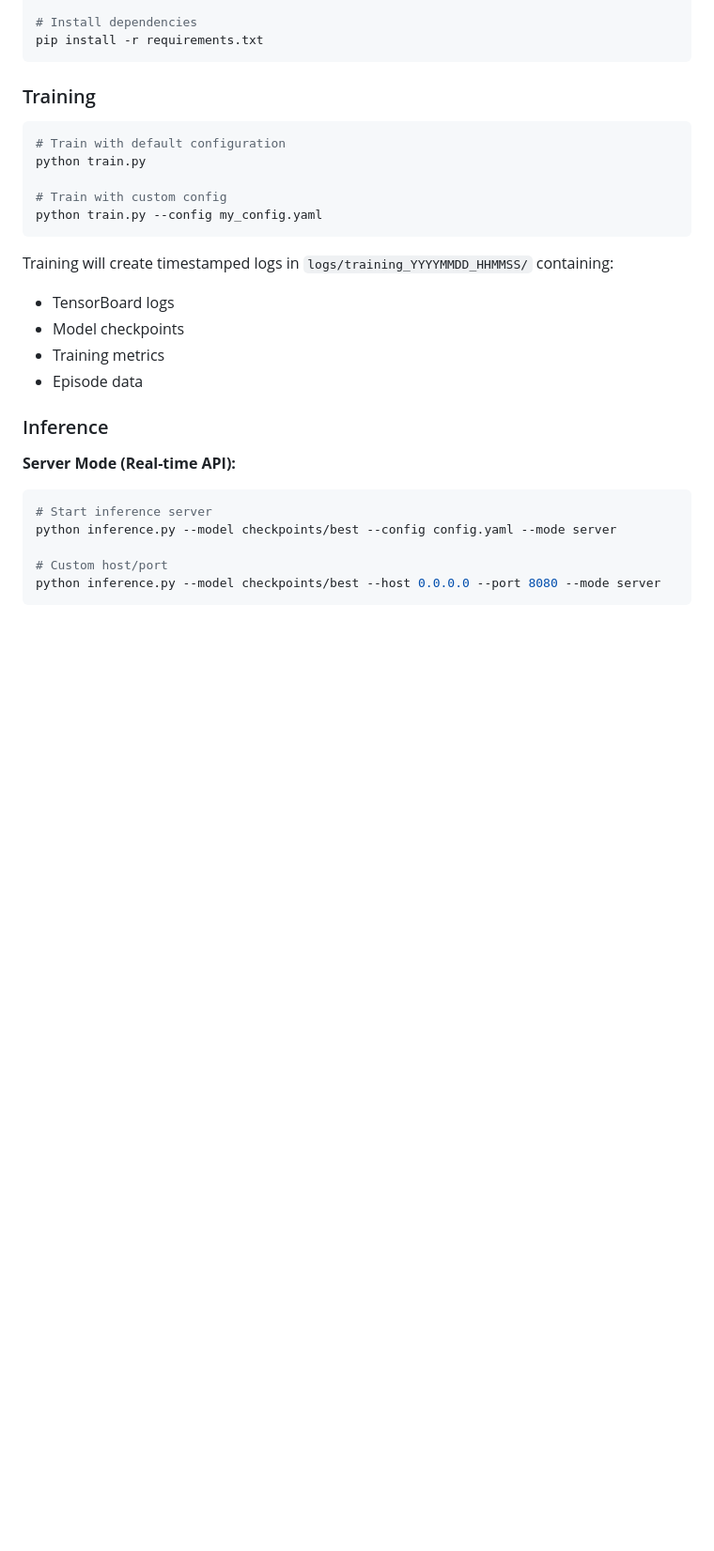
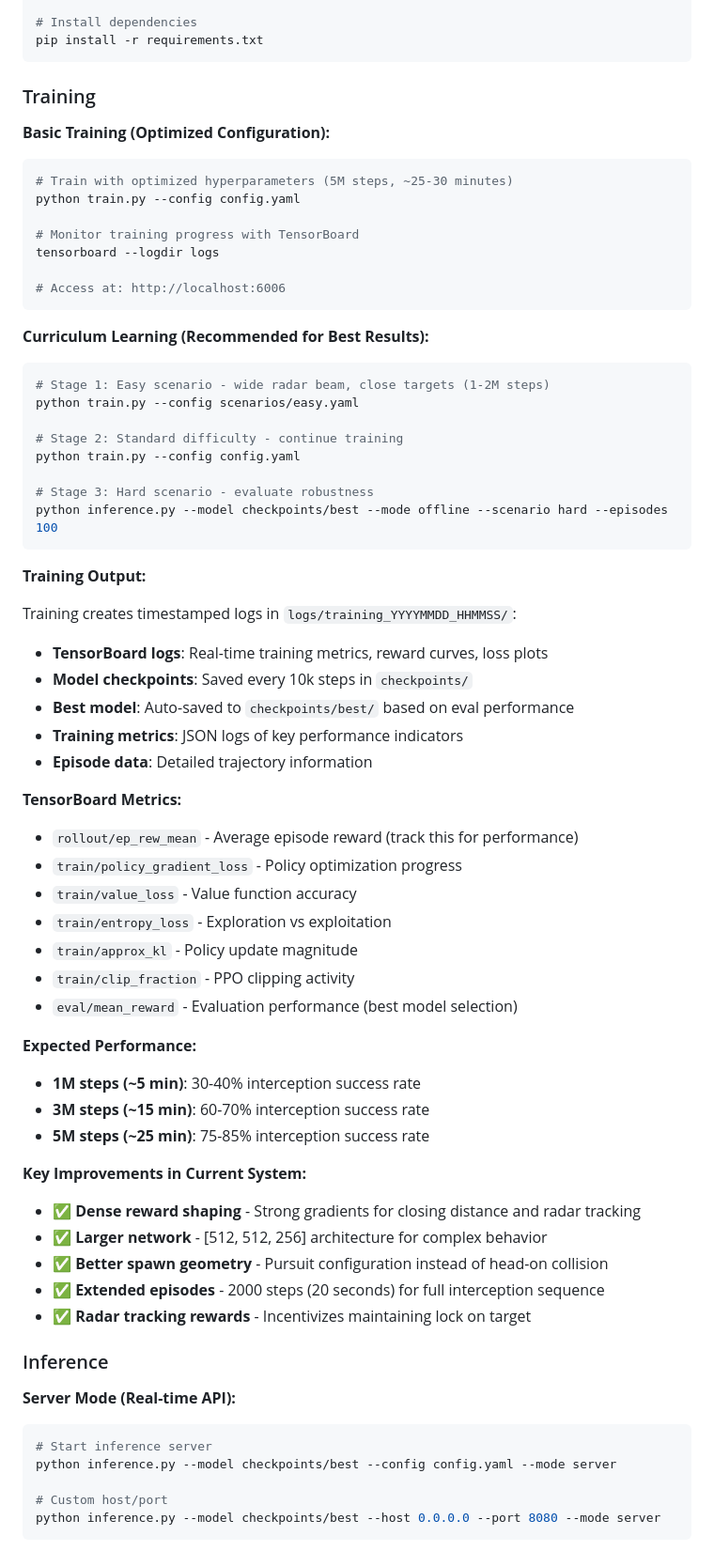
Before and after one commit to RomanSlack/Hlynr_Intercept, a Markdown page: rl_system/README.md, the part around the change. Shown at 94% size. Drawn GitHub-style; blank space fills up the shorter version.

Commit message:
docs: Update README with TensorBoard instructions and optimized training commands
- Add TensorBoard monitoring instructions with localhost:6006 access
- Include curriculum learning approach for best results
- Document expected performance milestones (30-85% success rates)
- Add comprehensive training metrics explanation
- Update with new optimized hyperparameters and timing estimates
- Include key system improvements: dense rewards, larger network, better geometry
- Provide detailed rl_system/README.md training section

````diff
--- a/rl_system/README.md
+++ b/rl_system/README.md
@@ -30,19 +30,58 @@ pip install -r requirements.txt
 
 ### Training
 
+**Basic Training (Optimized Configuration):**
 ```bash
-# Train with default configuration
-python train.py
+# Train with optimized hyperparameters (5M steps, ~25-30 minutes)
+python train.py --config config.yaml
 
-# Train with custom config
-python train.py --config my_config.yaml
+# Monitor training progress with TensorBoard
+tensorboard --logdir logs
+
+# Access at: http://localhost:6006
 ```
 
-Training will create timestamped logs in `logs/training_YYYYMMDD_HHMMSS/` containing:
-- TensorBoard logs
-- Model checkpoints
-- Training metrics
-- Episode data
+**Curriculum Learning (Recommended for Best Results):**
+```bash
+# Stage 1: Easy scenario - wide radar beam, close targets (1-2M steps)
+python train.py --config scenarios/easy.yaml
+
+# Stage 2: Standard difficulty - continue training
+python train.py --config config.yaml
+
+# Stage 3: Hard scenario - evaluate robustness
+python inference.py --model checkpoints/best --mode offline --scenario hard --episodes 100
+```
+
+**Training Output:**
+
+Training creates timestamped logs in `logs/training_YYYYMMDD_HHMMSS/`:
+- **TensorBoard logs**: Real-time training metrics, reward curves, loss plots
+- **Model checkpoints**: Saved every 10k steps in `checkpoints/`
+- **Best model**: Auto-saved to `checkpoints/best/` based on eval performance
+- **Training metrics**: JSON logs of key performance indicators
+- **Episode data**: Detailed trajectory information
+
+**TensorBoard Metrics:**
+- `rollout/ep_rew_mean` - Average episode reward (track this for performance)
+- `train/policy_gradient_loss` - Policy optimization progress
+- `train/value_loss` - Value function accuracy
+- `train/entropy_loss` - Exploration vs exploitation
+- `train/approx_kl` - Policy update magnitude
+- `train/clip_fraction` - PPO clipping activity
+- `eval/mean_reward` - Evaluation performance (best model selection)
+
+**Expected Performance:**
+- **1M steps (~5 min)**: 30-40% interception success rate
+- **3M steps (~15 min)**: 60-70% interception success rate
+- **5M steps (~25 min)**: 75-85% interception success rate
+
+**Key Improvements in Current System:**
+- ✅ **Dense reward shaping** - Strong gradients for closing distance and radar tracking
+- ✅ **Larger network** - [512, 512, 256] architecture for complex behavior
+- ✅ **Better spawn geometry** - Pursuit configuration instead of head-on collision
+- ✅ **Extended episodes** - 2000 steps (20 seconds) for full interception sequence
+- ✅ **Radar tracking rewards** - Incentivizes maintaining lock on target
 
 ### Inference
 
````
Also changed, not shown: README.md (+30 -5 lines).
